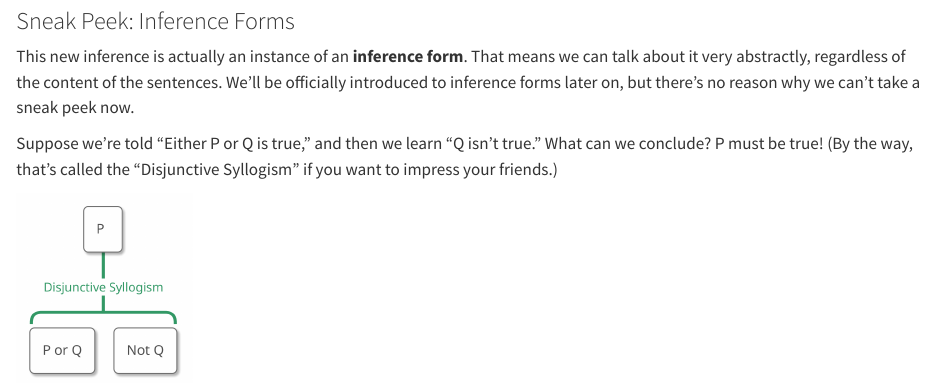
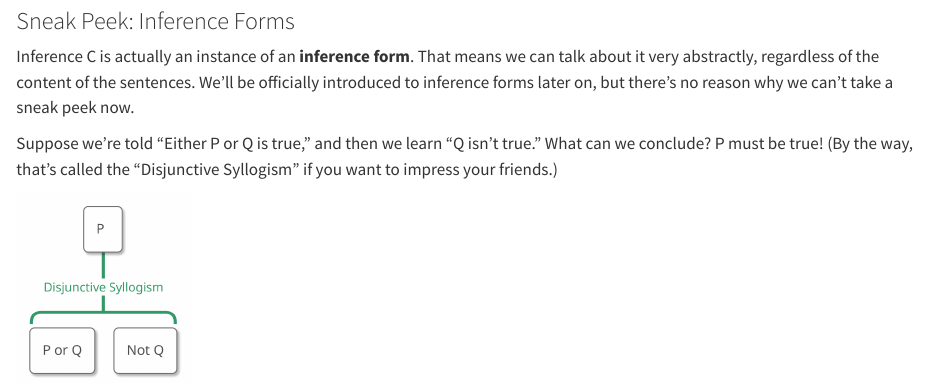
Before and after one commit to donawarren-netizen/argument-mapping-book, a Quarto document (chapters/ch03/03-07-example-6.qmd): the page in a window 1100 px wide, from 4600 px down. Rendered offline with R 4.5, knitr and Pandoc in place of Quarto, with nearby package versions.

Commit message:
3.7: Sneak Peek refers to Inference C (Dona)
Co-Authored-By: Claude Opus 5.5 <noreply@anthropic.com>
Claude-Session: https://claude.ai/code/session_011rXguGVukBBcezBBah81WA

```diff
--- a/chapters/ch03/03-07-example-6.qmd
+++ b/chapters/ch03/03-07-example-6.qmd
@@ -86,7 +86,7 @@
 
 ### Sneak Peek: Inference Forms
 
-This new inference is actually an instance of an **inference form**. That means we can talk about it very abstractly, regardless of the content of the sentences. We'll be officially introduced to inference forms later on, but there's no reason why we can't take a sneak peek now.
+Inference C is actually an instance of an **inference form**. That means we can talk about it very abstractly, regardless of the content of the sentences. We'll be officially introduced to inference forms later on, but there's no reason why we can't take a sneak peek now.
 
 Suppose we're told "Either P or Q is true," and then we learn "Q isn't true." What can we conclude? P must be true! (By the way, that's called the "Disjunctive Syllogism" if you want to impress your friends.)
 
```
